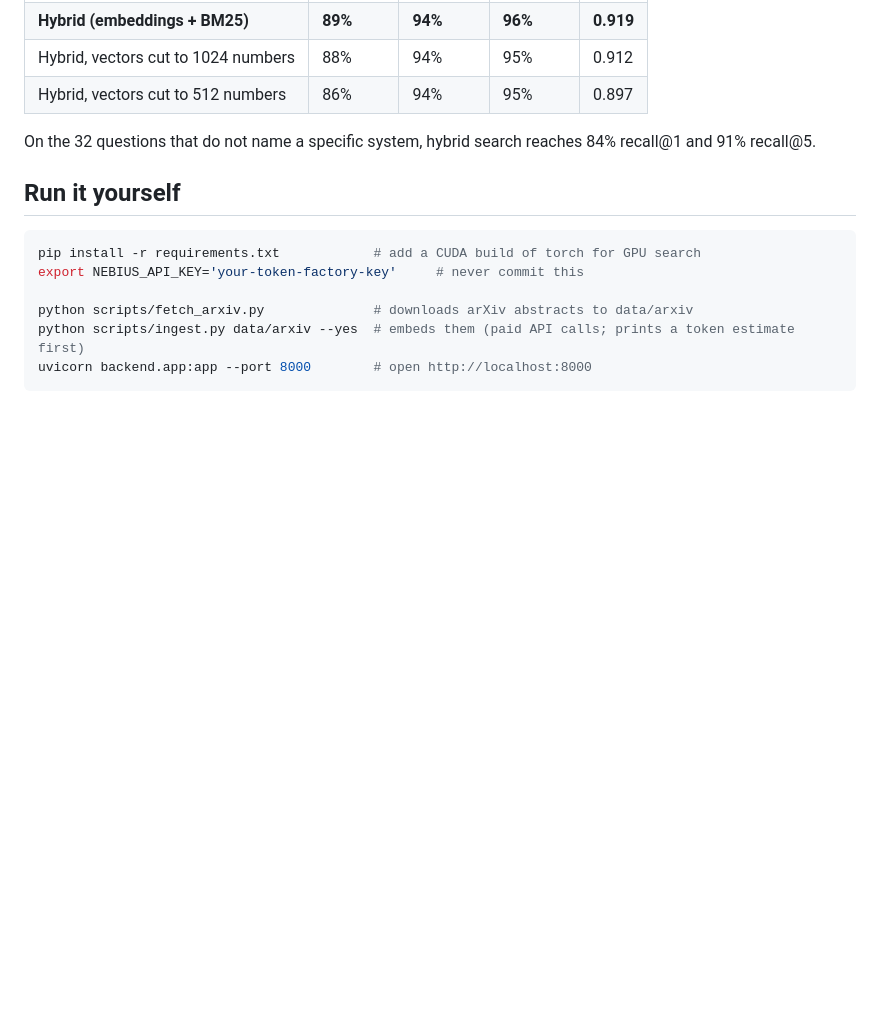
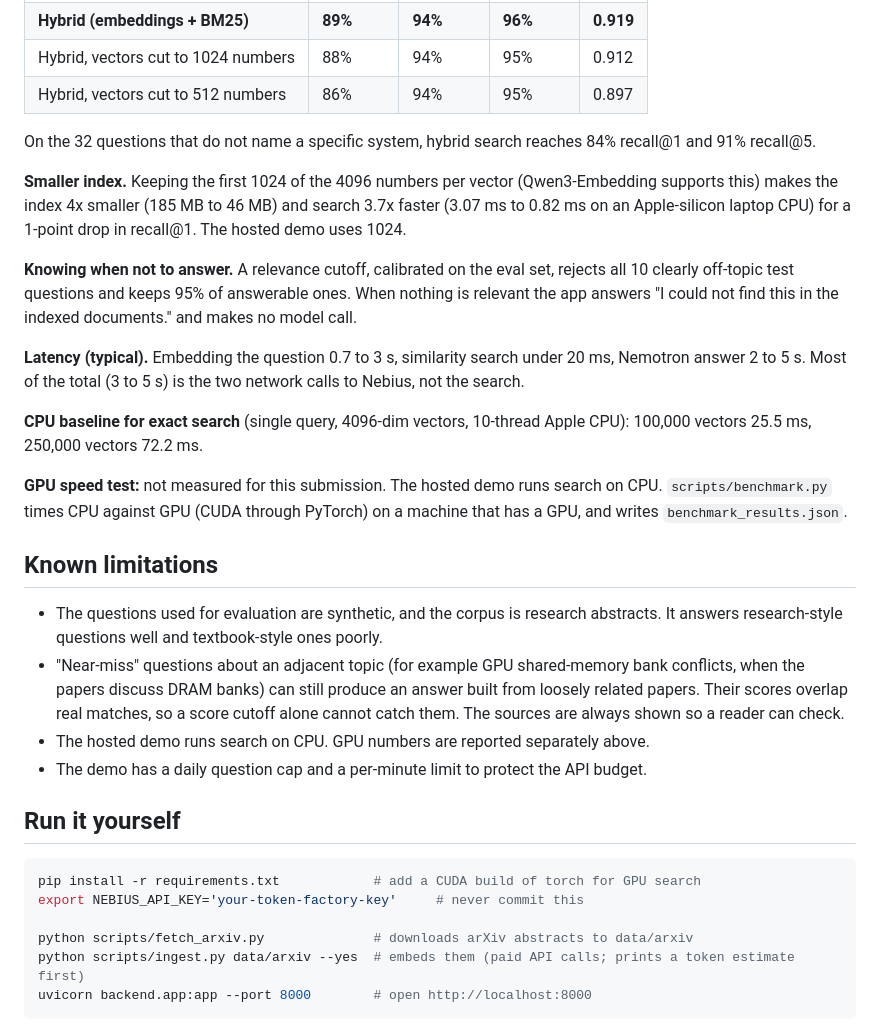
Before and after one commit to ShikhaPallavi123/fastfind, a Markdown page: README.md, the part around the change. Rendered like a GitHub page; blank space fills up the shorter version.

Commit message:
Add limitations and index-size sections to README

````diff
--- a/README.md
+++ b/README.md
@@ -31,6 +31,23 @@ All numbers come from `scripts/eval.py` and `scripts/benchmark.py` in this repos
 
 On the 32 questions that do not name a specific system, hybrid search reaches 84% recall@1 and 91% recall@5.
 
+**Smaller index.** Keeping the first 1024 of the 4096 numbers per vector (Qwen3-Embedding supports this) makes the index 4x smaller (185 MB to 46 MB) and search 3.7x faster (3.07 ms to 0.82 ms on an Apple-silicon laptop CPU) for a 1-point drop in recall@1. The hosted demo uses 1024.
+
+**Knowing when not to answer.** A relevance cutoff, calibrated on the eval set, rejects all 10 clearly off-topic test questions and keeps 95% of answerable ones. When nothing is relevant the app answers "I could not find this in the indexed documents." and makes no model call.
+
+**Latency (typical).** Embedding the question 0.7 to 3 s, similarity search under 20 ms, Nemotron answer 2 to 5 s. Most of the total (3 to 5 s) is the two network calls to Nebius, not the search.
+
+**CPU baseline for exact search** (single query, 4096-dim vectors, 10-thread Apple CPU): 100,000 vectors 25.5 ms, 250,000 vectors 72.2 ms.
+
+**GPU speed test:** not measured for this submission. The hosted demo runs search on CPU. `scripts/benchmark.py` times CPU against GPU (CUDA through PyTorch) on a machine that has a GPU, and writes `benchmark_results.json`.
+
+## Known limitations
+
+- The questions used for evaluation are synthetic, and the corpus is research abstracts. It answers research-style questions well and textbook-style ones poorly.
+- "Near-miss" questions about an adjacent topic (for example GPU shared-memory bank conflicts, when the papers discuss DRAM banks) can still produce an answer built from loosely related papers. Their scores overlap real matches, so a score cutoff alone cannot catch them. The sources are always shown so a reader can check.
+- The hosted demo runs search on CPU. GPU numbers are reported separately above.
+- The demo has a daily question cap and a per-minute limit to protect the API budget.
+
 ## Run it yourself
 
 ```bash
````
